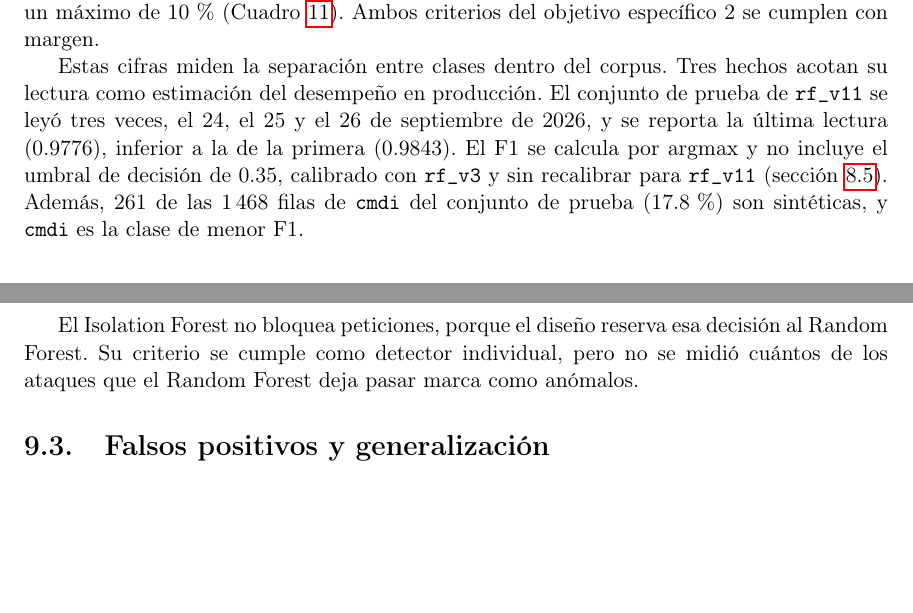
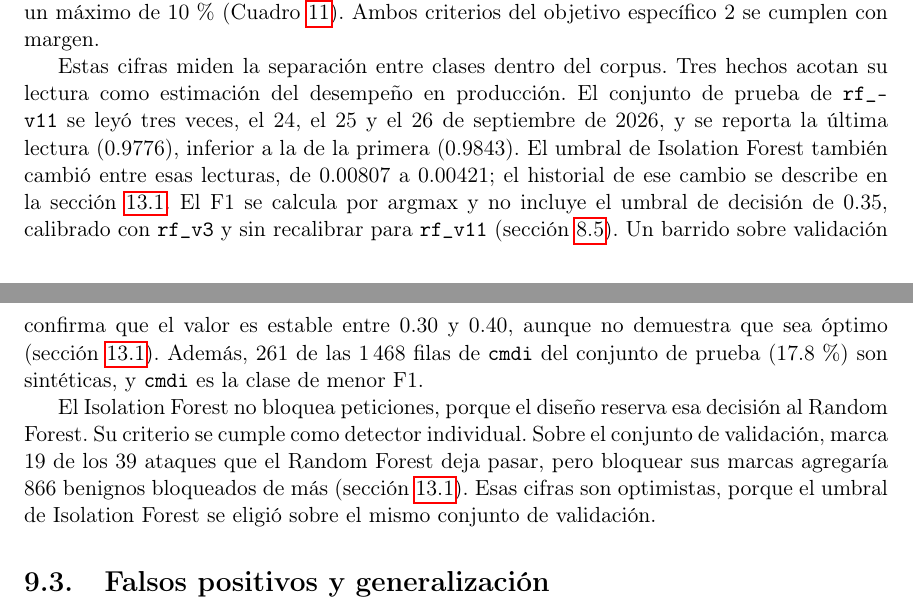
Before and after one commit to Diegoval-Dev/logSguarDian-thesis, a LaTeX document (z-main.tex, which reads k-discusion.tex): two parts of pages 72 and 73 of 87, joined at a grey line, cut so that both start at the same text, the shorter picture padded with empty space. Compiled offline with pdfLaTeX.

Commit message:
Actualiza Discusión con el aporte medido de IF y referencia al anexo

```diff
--- a/k-discusion.tex
+++ b/k-discusion.tex
@@ -15,11 +15,11 @@ Este trabajo no midió el costo de cada componente por separado, y su atribució
 
 El Random Forest supera el F1 de 0.80 en las cuatro clases de ataque. El macro es de 0.9776, con un mínimo de 0.9239 en \texttt{cmdi} (Cuadro~\ref{tabla:res-rf}). El Isolation Forest alcanza un \textit{recall} de 91.25\,\% con una tasa de falsos positivos de 5.46\,\%, frente a un mínimo de 50\,\% y un máximo de 10\,\% (Cuadro~\ref{tabla:res-if}). Ambos criterios del objetivo específico 2 se cumplen con margen.
 
-Estas cifras miden la separación entre clases dentro del corpus. Tres hechos acotan su lectura como estimación del desempeño en producción. El conjunto de prueba de \texttt{rf\_v11} se leyó tres veces, el 24, el 25 y el 26 de septiembre de 2026, y se reporta la última lectura (0.9776), inferior a la de la primera (0.9843).
+Estas cifras miden la separación entre clases dentro del corpus. Tres hechos acotan su lectura como estimación del desempeño en producción. El conjunto de prueba de \texttt{rf\_v11} se leyó tres veces, el 24, el 25 y el 26 de septiembre de 2026, y se reporta la última lectura (0.9776), inferior a la de la primera (0.9843). El umbral de Isolation Forest también cambió entre esas lecturas, de 0.00807 a 0.00421; el historial de ese cambio se describe en la sección~\ref{anexo:revalidacion-umbral}.
 % FUENTE: 0.9843 es el macro F1 de training/results/v11_test_results.json en el commit 3086318 (lectura del 24 de septiembre de 2026); 0.9776 corresponde a la lectura del 26 de septiembre (capítulo de Resultados).
-El F1 se calcula por argmax y no incluye el umbral de decisión de 0.35, calibrado con \texttt{rf\_v3} y sin recalibrar para \texttt{rf\_v11} (sección~\ref{sec:limitaciones}). Además, 261 de las 1\,468 filas de \texttt{cmdi} del conjunto de prueba (17.8\,\%) son sintéticas, y \texttt{cmdi} es la clase de menor F1.
+El F1 se calcula por argmax y no incluye el umbral de decisión de 0.35, calibrado con \texttt{rf\_v3} y sin recalibrar para \texttt{rf\_v11} (sección~\ref{sec:limitaciones}). Un barrido sobre validación confirma que el valor es estable entre 0.30 y 0.40, aunque no demuestra que sea óptimo (sección~\ref{anexo:revalidacion-umbral}). Además, 261 de las 1\,468 filas de \texttt{cmdi} del conjunto de prueba (17.8\,\%) son sintéticas, y \texttt{cmdi} es la clase de menor F1.
 
-El Isolation Forest no bloquea peticiones, porque el diseño reserva esa decisión al Random Forest. Su criterio se cumple como detector individual, pero no se midió cuántos de los ataques que el Random Forest deja pasar marca como anómalos.
+El Isolation Forest no bloquea peticiones, porque el diseño reserva esa decisión al Random Forest. Su criterio se cumple como detector individual. Sobre el conjunto de validación, marca 19 de los 39 ataques que el Random Forest deja pasar, pero bloquear sus marcas agregaría 866 benignos bloqueados de más (sección~\ref{anexo:revalidacion-umbral}). Esas cifras son optimistas, porque el umbral de Isolation Forest se eligió sobre el mismo conjunto de validación.
 
 \section{Falsos positivos y generalización}
 
```
